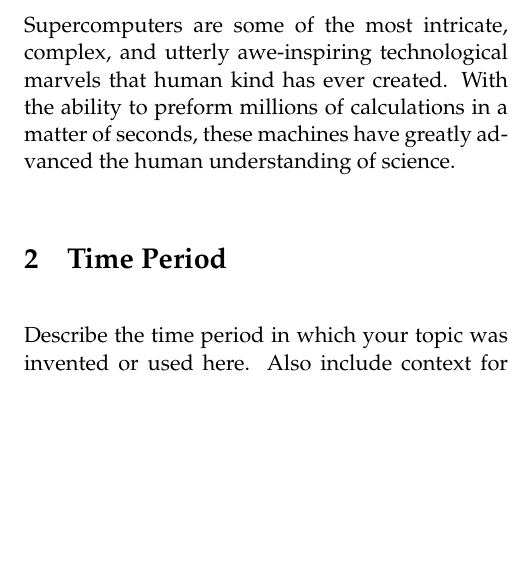
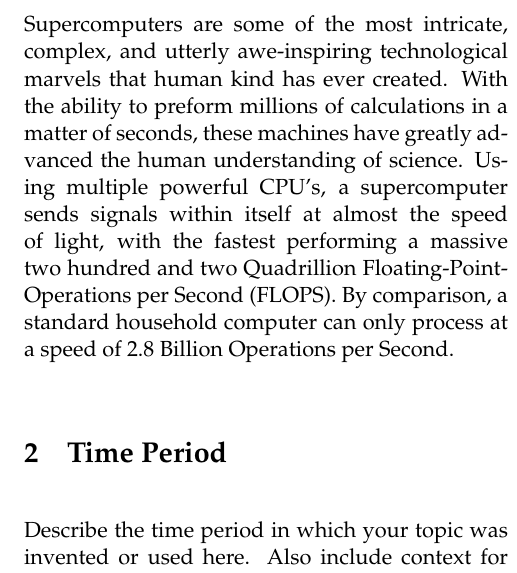
Before and after one commit to JMARTINEZNMT/CSE101-computer-history, a LaTeX document (CS 101 Git Project Group 4.tex): part of one column of the page, cut so that both start at the same text, the shorter picture padded with empty space. Compiled offline with pdfLaTeX.

Commit message:
Finished Introduction Paragraph

```diff
--- a/CS 101 Git Project Group 4.tex
+++ b/CS 101 Git Project Group 4.tex
@@ -79,7 +79,7 @@
 %      Report Content
 %********************************************************************************
 \section{Introduction}
-Supercomputers are some of the most intricate, complex, and utterly awe-inspiring technological marvels that human kind has ever created. With the ability to preform millions of calculations in a matter of seconds, these machines have greatly advanced the human understanding of science.
+Supercomputers are some of the most intricate, complex, and utterly awe-inspiring technological marvels that human kind has ever created. With the ability to preform millions of calculations in a matter of seconds, these machines have greatly advanced the human understanding of science. Using multiple powerful CPU's, a supercomputer sends signals within itself at almost the speed of light, with the fastest performing a massive two hundred and two Quadrillion Floating-Point-Operations per Second (FLOPS). By comparison, a standard household computer can only process at a speed of 2.8 Billion Operations per Second.
 
 \section{Time Period}
 Describe the time period in which your topic was invented or used here. Also include
```
